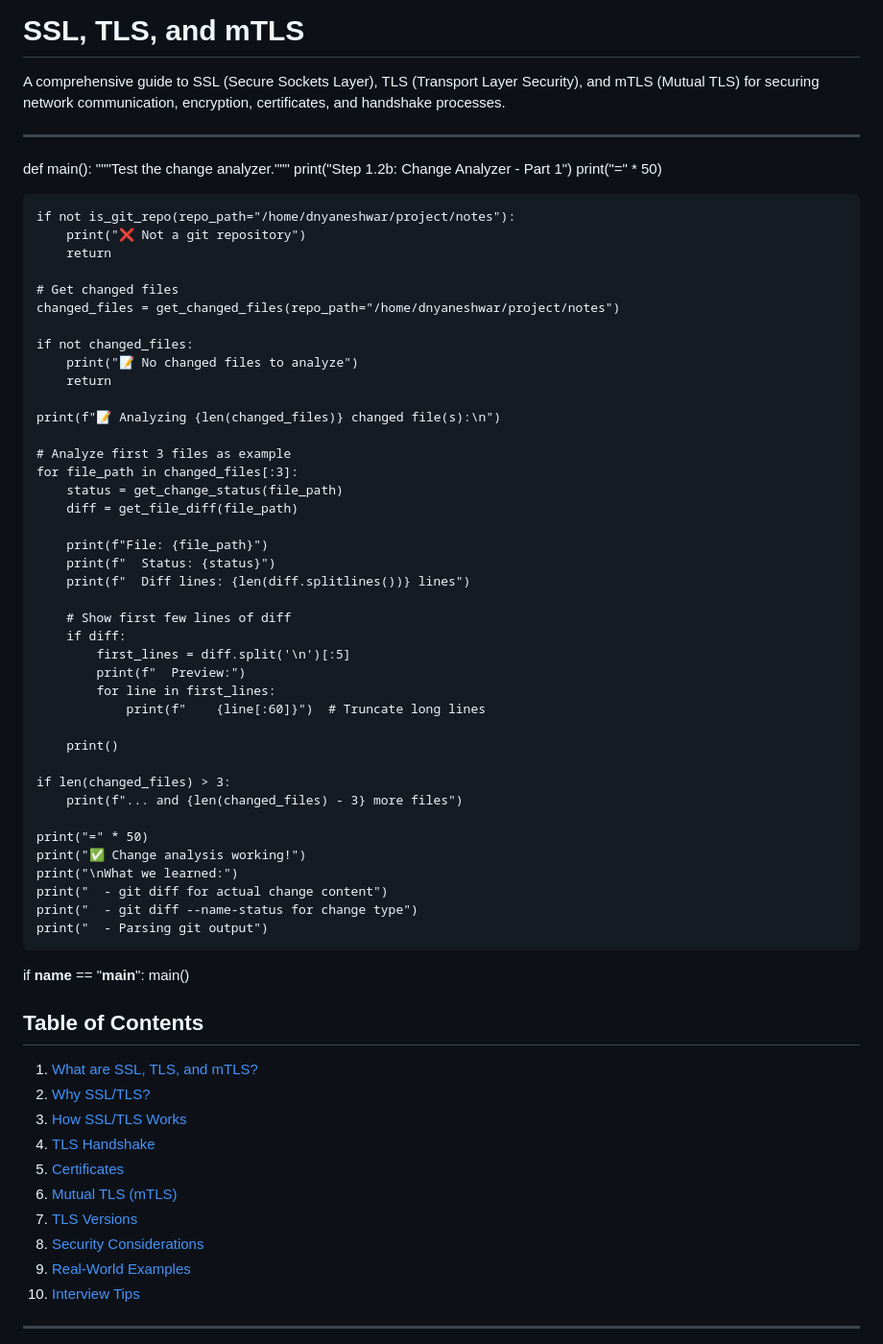
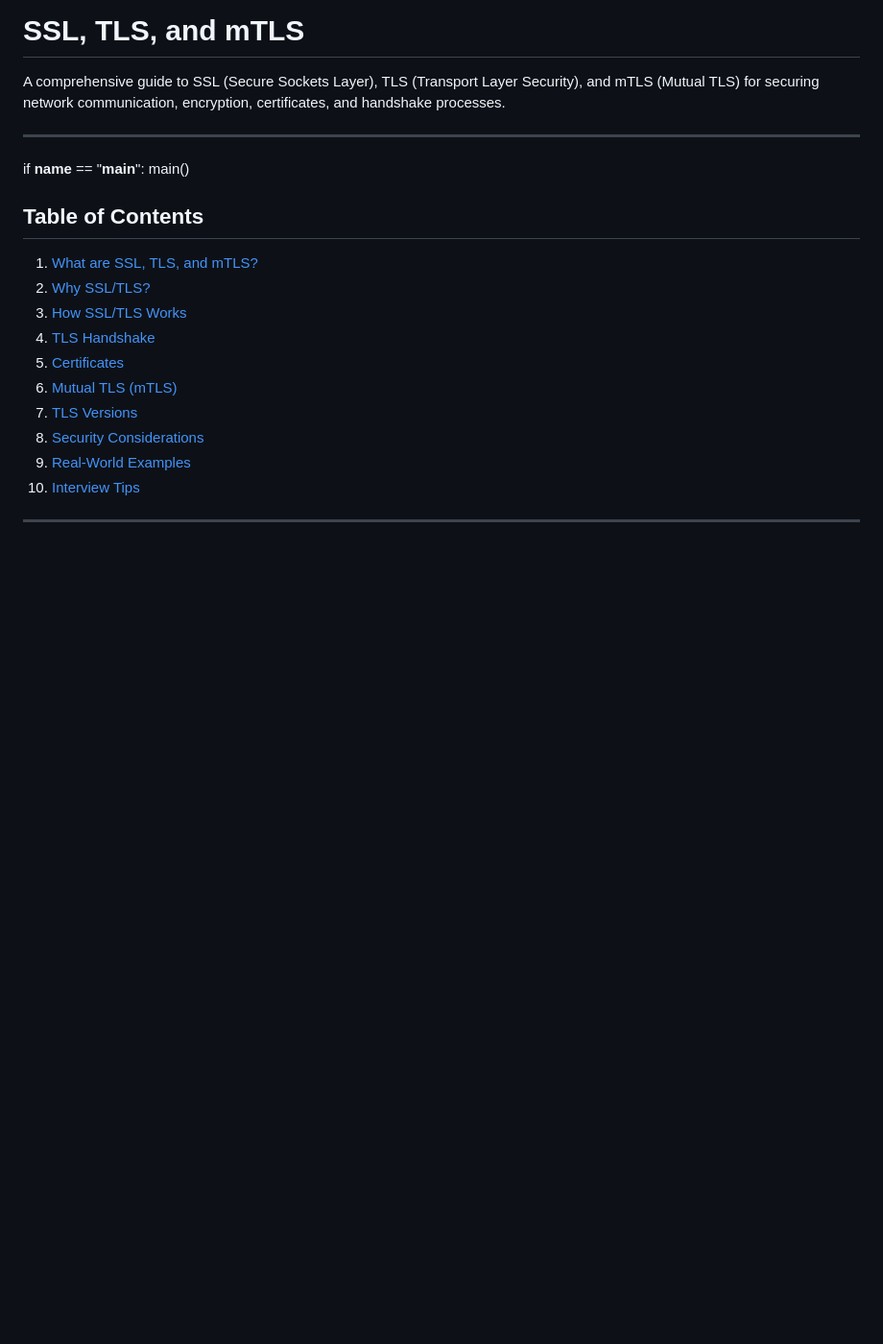
Before and after one commit to dnyanesh-k/notes, a Markdown page: system-design/SSL-TLS-mTLS.md, the part around the change. Shown at 96% size. Drawn GitHub-style; blank space fills up the shorter version.

Commit message:
system design

```diff
--- a/system-design/SSL-TLS-mTLS.md
+++ b/system-design/SSL-TLS-mTLS.md
@@ -3,53 +3,6 @@
 A comprehensive guide to SSL (Secure Sockets Layer), TLS (Transport Layer Security), and mTLS (Mutual TLS) for securing network communication, encryption, certificates, and handshake processes.
 
 ---
-
-def main():
-    """Test the change analyzer."""
-    print("Step 1.2b: Change Analyzer - Part 1")
-    print("=" * 50)
-
-    if not is_git_repo(repo_path="/home/dnyaneshwar/project/notes"):
-        print("❌ Not a git repository")
-        return
-
-    # Get changed files
-    changed_files = get_changed_files(repo_path="/home/dnyaneshwar/project/notes")
-
-    if not changed_files:
-        print("📝 No changed files to analyze")
-        return
-
-    print(f"📝 Analyzing {len(changed_files)} changed file(s):\n")
-
-    # Analyze first 3 files as example
-    for file_path in changed_files[:3]:
-        status = get_change_status(file_path)
-        diff = get_file_diff(file_path)
-
-        print(f"File: {file_path}")
-        print(f"  Status: {status}")
-        print(f"  Diff lines: {len(diff.splitlines())} lines")
-
-        # Show first few lines of diff
-        if diff:
-            first_lines = diff.split('\n')[:5]
-            print(f"  Preview:")
-            for line in first_lines:
-                print(f"    {line[:60]}")  # Truncate long lines
-
-        print()
-
-    if len(changed_files) > 3:
-        print(f"... and {len(changed_files) - 3} more files")
-
-    print("=" * 50)
-    print("✅ Change analysis working!")
-    print("\nWhat we learned:")
-    print("  - git diff for actual change content")
-    print("  - git diff --name-status for change type")
-    print("  - Parsing git output")
-
 
 if __name__ == "__main__":
     main()
```
